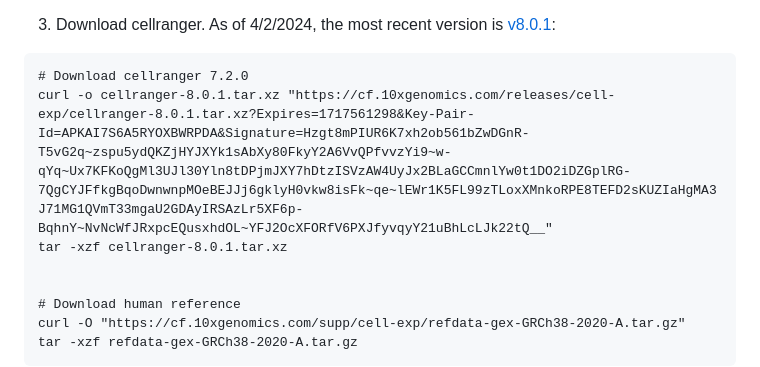
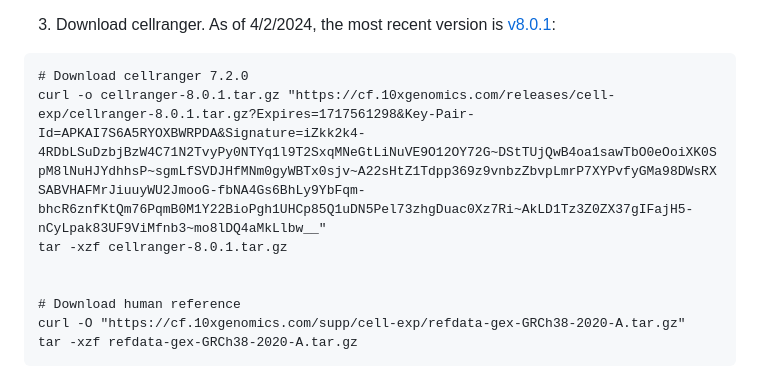
Before and after one commit to Single-Cell-Genomics-Group-CNAG-CRG/TonsilAtlas, a Markdown page: README.md, the part around the change. Rendered like a GitHub page.

````diff
--- a/README.md
+++ b/README.md
@@ -73,8 +73,8 @@ We will exemplify the following steps with both kind of libraries (hashed and no
 
 ```{bash}
 # Download cellranger 7.2.0
-curl -o cellranger-8.0.1.tar.xz "https://cf.10xgenomics.com/releases/cell-exp/cellranger-8.0.1.tar.xz?Expires=1717561298&Key-Pair-Id=APKAI7S6A5RYOXBWRPDA&Signature=Hzgt8mPIUR6K7xh2ob561bZwDGnR-T5vG2q~zspu5ydQKZjHYJXYk1sAbXy80FkyY2A6VvQPfvvzYi9~w-qYq~Ux7KFKoQgMl3UJl30Yln8tDPjmJXY7hDtzISVzAW4UyJx2BLaGCCmnlYw0t1DO2iDZGplRG-7QgCYJFfkgBqoDwnwnpMOeBEJJj6gklyH0vkw8isFk~qe~lEWr1K5FL99zTLoxXMnkoRPE8TEFD2sKUZIaHgMA3J71MG1QVmT33mgaU2GDAyIRSAzLr5XF6p-BqhnY~NvNcWfJRxpcEQusxhdOL~YFJ2OcXFORfV6PXJfyvqyY21uBhLcLJk22tQ__"
-tar -xzf cellranger-8.0.1.tar.xz
+curl -o cellranger-8.0.1.tar.gz "https://cf.10xgenomics.com/releases/cell-exp/cellranger-8.0.1.tar.gz?Expires=1717561298&Key-Pair-Id=APKAI7S6A5RYOXBWRPDA&Signature=iZkk2k4-4RDbLSuDzbjBzW4C71N2TvyPy0NTYq1l9T2SxqMNeGtLiNuVE9O12OY72G~DStTUjQwB4oa1sawTbO0eOoiXK0SpM8lNuHJYdhhsP~sgmLfSVDJHfMNm0gyWBTx0sjv~A22sHtZ1Tdpp369z9vnbzZbvpLmrP7XYPvfyGMa98DWsRXSABVHAFMrJiuuyWU2JmooG-fbNA4Gs6BhLy9YbFqm-bhcR6znfKtQm76PqmB0M1Y22BioPgh1UHCp85Q1uDN5Pel73zhgDuac0Xz7Ri~AkLD1Tz3Z0ZX37gIFajH5-nCyLpak83UF9ViMfnb3~mo8lDQ4aMkLlbw__"
+tar -xzf cellranger-8.0.1.tar.gz
 
 
 # Download human reference
````
